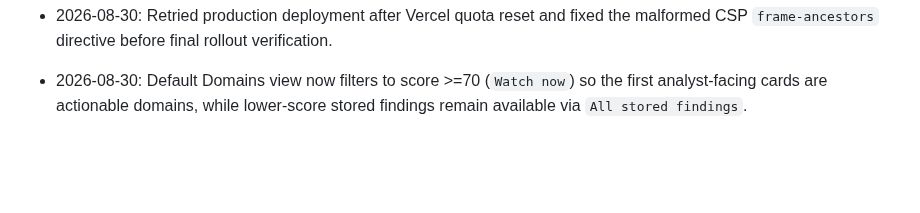
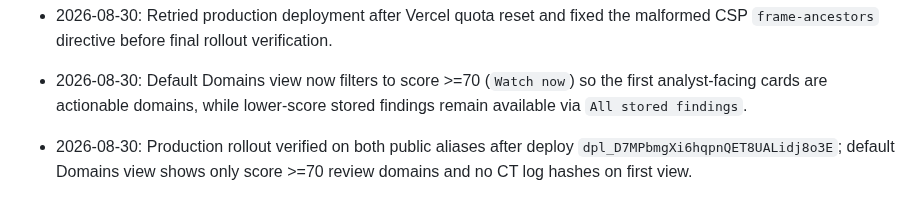
Before and after one commit to hongyime/sgCertWatch2026, a Markdown page: .agents/JOURNAL.md, the part around the change. GitHub-like rendering; blank space fills up the shorter version.

```diff
--- a/.agents/JOURNAL.md
+++ b/.agents/JOURNAL.md
@@ -135,3 +135,4 @@
 - 2026-08-29: Production rollout of `fe75d12` is blocked by Vercel's free daily deployment limit (`api-deployments-free-per-day`); the UI is committed and locally verified, but live aliases will continue serving the older deployment until the quota resets or the project is moved/upgraded.
 - 2026-08-30: Retried production deployment after Vercel quota reset and fixed the malformed CSP `frame-ancestors` directive before final rollout verification.
 - 2026-08-30: Default Domains view now filters to score >=70 (`Watch now`) so the first analyst-facing cards are actionable domains, while lower-score stored findings remain available via `All stored findings`.
+- 2026-08-30: Production rollout verified on both public aliases after deploy `dpl_D7MPbmgXi6hqpnQET8UALidj8o3E`; default Domains view shows only score >=70 review domains and no CT log hashes on first view.
```
Also changed, not shown: .agents/STATE.md (+2 -0 lines).
